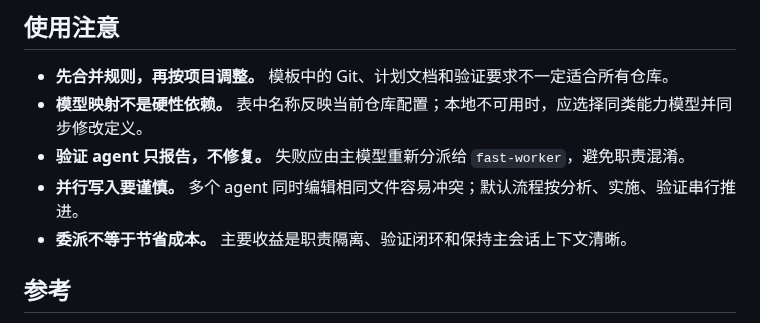
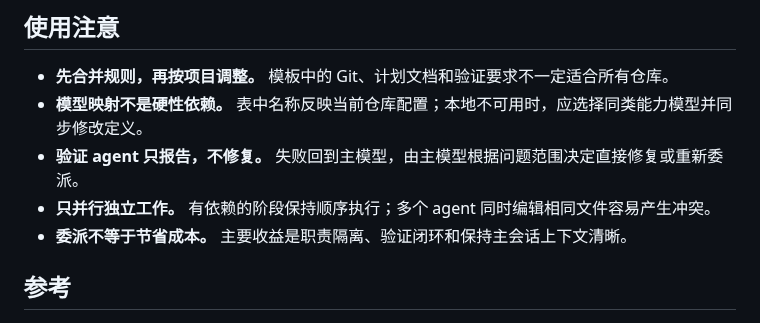
Before and after one commit to BazingaOrg/shiki, a Markdown page: README.md, the part around one of its changes. Rendered like a GitHub page.

```diff
--- a/README.md
+++ b/README.md
@@ -109,8 +110,8 @@ cp -i codex/agents/qa-runner.toml ~/.codex/agents/qa-runner.toml
 
 - **先合并规则，再按项目调整。** 模板中的 Git、计划文档和验证要求不一定适合所有仓库。
 - **模型映射不是硬性依赖。** 表中名称反映当前仓库配置；本地不可用时，应选择同类能力模型并同步修改定义。
-- **验证 agent 只报告，不修复。** 失败应由主模型重新分派给 `fast-worker`，避免职责混淆。
-- **并行写入要谨慎。** 多个 agent 同时编辑相同文件容易冲突；默认流程按分析、实施、验证串行推进。
+- **验证 agent 只报告，不修复。** 失败回到主模型，由主模型根据问题范围决定直接修复或重新委派。
+- **只并行独立工作。** 有依赖的阶段保持顺序执行；多个 agent 同时编辑相同文件容易产生冲突。
 - **委派不等于节省成本。** 主要收益是职责隔离、验证闭环和保持主会话上下文清晰。
 
 ## 参考
```
Also changed, not shown: other parts of README.md (+13 -12 lines), CODEX.md (+14 -88 lines), docs/plans/2026-07-16-refine-orchestration-routing.md (added, +109 -0 lines), docs/assets/architecture/architecture.png, 2 other files.
